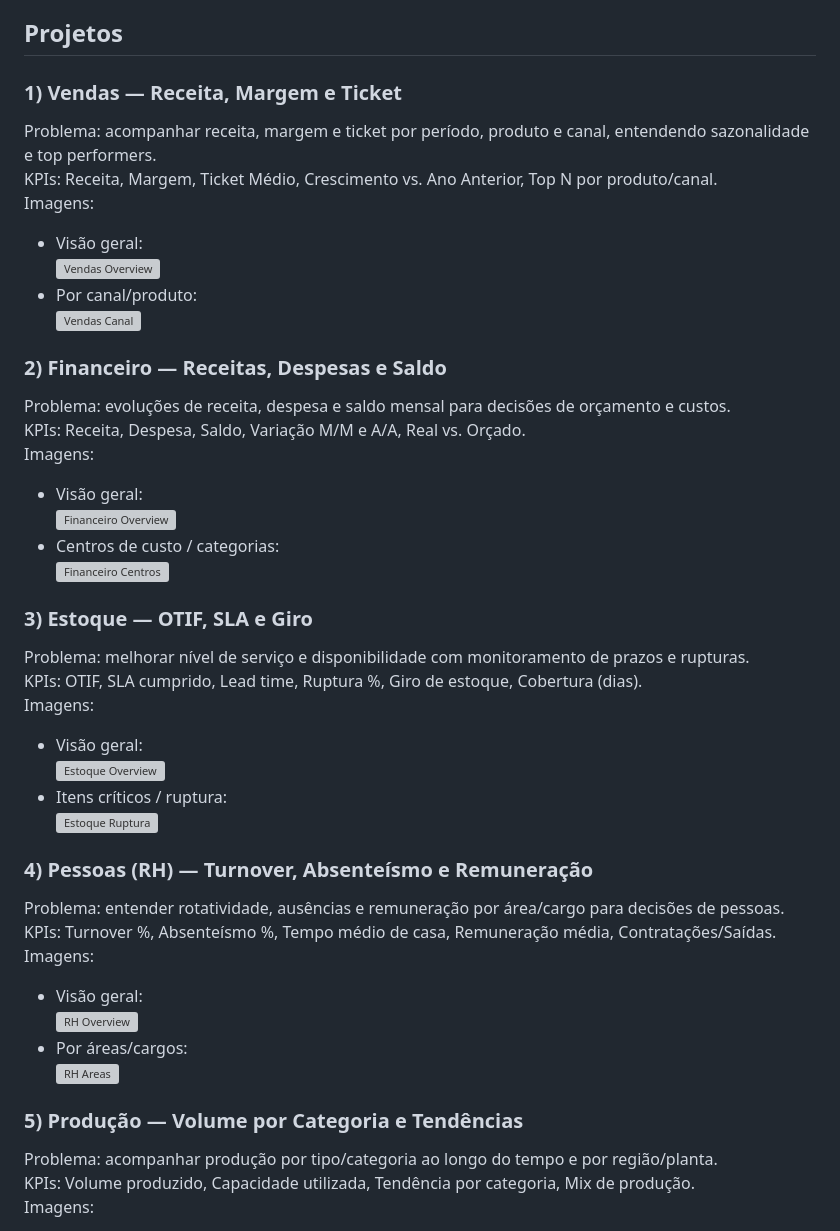
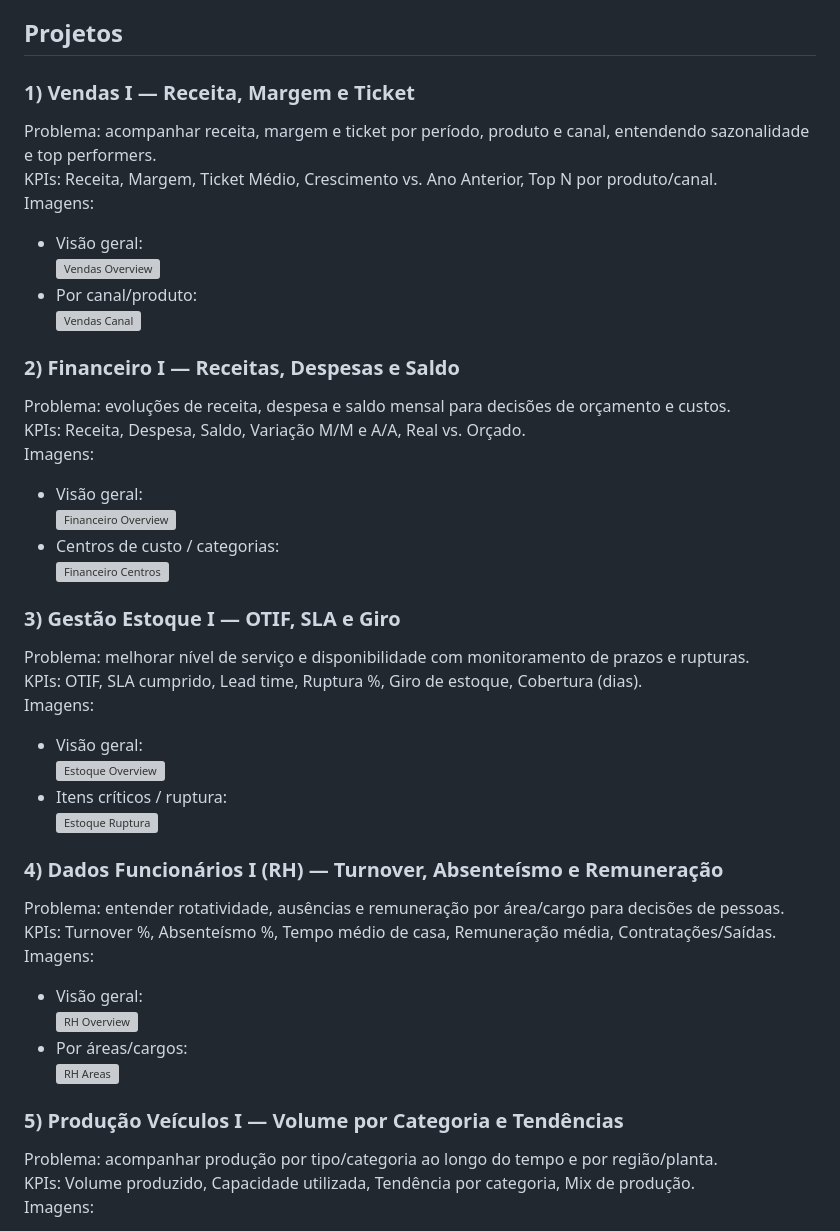
Before and after one commit to Sandra-MSouza/portfolio-powerbi, a Markdown page: README.md, the part around the change. GitHub-like rendering; grey boxes are pictures that could not be loaded.

```diff
--- a/README.md
+++ b/README.md
@@ -7,7 +7,7 @@ Transformo dados em decisões. Este portfólio reúne dashboards criados no Powe
 
 ## Projetos
 
-### 1) Vendas — Receita, Margem e Ticket
+### 1) Vendas I — Receita, Margem e Ticket
 Problema: acompanhar receita, margem e ticket por período, produto e canal, entendendo sazonalidade e top performers.
 KPIs: Receita, Margem, Ticket Médio, Crescimento vs. Ano Anterior, Top N por produto/canal.
 Imagens:
@@ -16,7 +16,7 @@ Imagens:
 - Por canal/produto:
   ![Vendas Canal](imagens/vendas_canal.png)
 
-### 2) Financeiro — Receitas, Despesas e Saldo
+### 2) Financeiro I — Receitas, Despesas e Saldo
 Problema: evoluções de receita, despesa e saldo mensal para decisões de orçamento e custos.
 KPIs: Receita, Despesa, Saldo, Variação M/M e A/A, Real vs. Orçado.
 Imagens:
@@ -25,7 +25,7 @@ Imagens:
 - Centros de custo / categorias:
   ![Financeiro Centros](imagens/financeiro_centros.png)
 
-### 3) Estoque — OTIF, SLA e Giro
+### 3) Gestão Estoque I — OTIF, SLA e Giro
 Problema: melhorar nível de serviço e disponibilidade com monitoramento de prazos e rupturas.
 KPIs: OTIF, SLA cumprido, Lead time, Ruptura %, Giro de estoque, Cobertura (dias).
 Imagens:
@@ -34,7 +34,7 @@ Imagens:
 - Itens críticos / ruptura:
   ![Estoque Ruptura](imagens/estoque_ruptura.png)
 
-### 4) Pessoas (RH) — Turnover, Absenteísmo e Remuneração
+### 4) Dados Funcionários I (RH) — Turnover, Absenteísmo e Remuneração
 Problema: entender rotatividade, ausências e remuneração por área/cargo para decisões de pessoas.
 KPIs: Turnover %, Absenteísmo %, Tempo médio de casa, Remuneração média, Contratações/Saídas.
 Imagens:
@@ -43,7 +43,7 @@ Imagens:
 - Por áreas/cargos:
   ![RH Areas](imagens/rh_areas.png)
 
-### 5) Produção — Volume por Categoria e Tendências
+### 5) Produção Veículos I — Volume por Categoria e Tendências
 Problema: acompanhar produção por tipo/categoria ao longo do tempo e por região/planta.
 KPIs: Volume produzido, Capacidade utilizada, Tendência por categoria, Mix de produção.
 Imagens:
```
